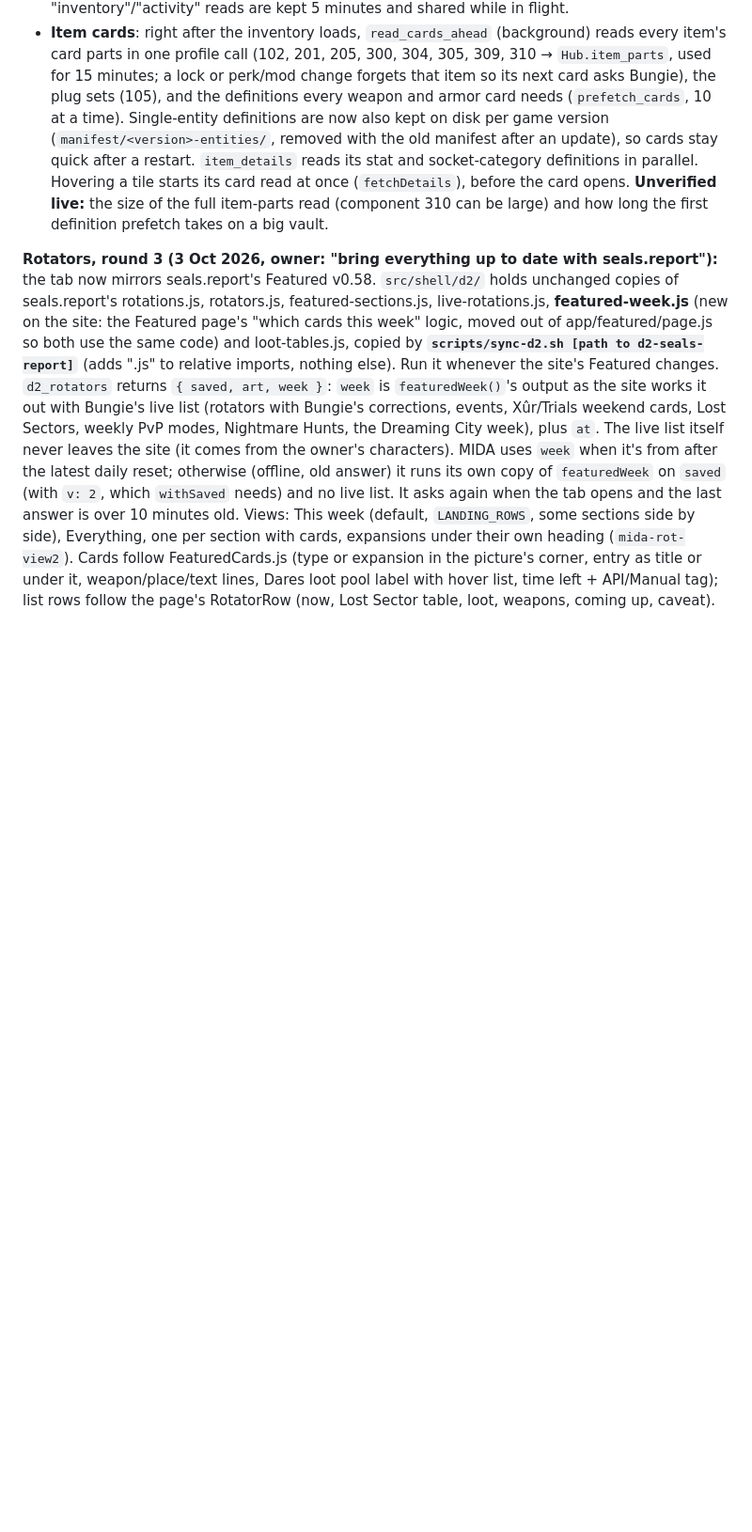
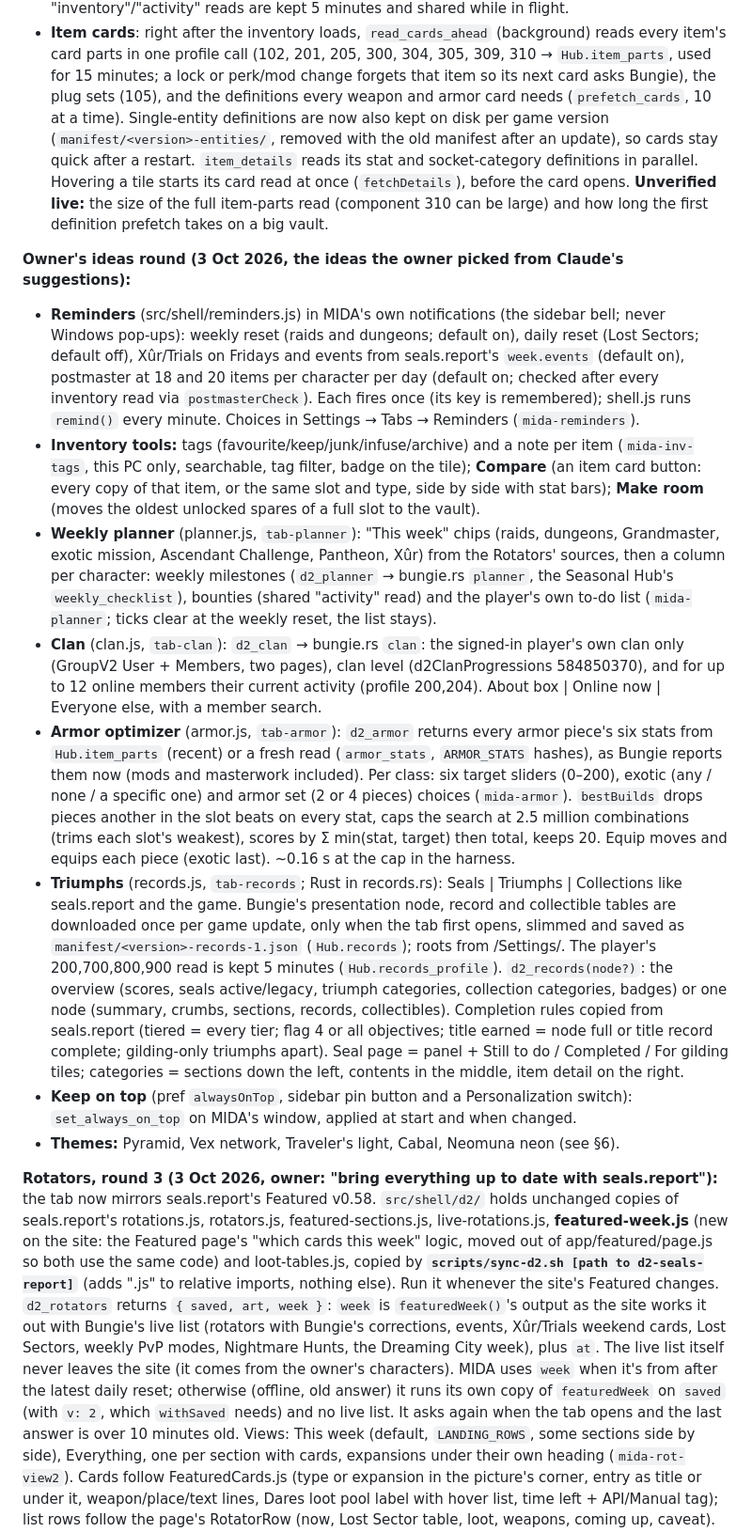
Before and after one commit to cee86/mida, a Markdown page: CLAUDE.md, the part around one of its changes. Shown at 94% size. Rendered like a GitHub page; blank space fills up the shorter version.

Commit message:
CLAUDE.md: reminders, inventory tools, planner, clan, armor optimizer, Triumphs tab, keep on top, new themes
Co-Authored-By: Claude Opus 5.5 <noreply@anthropic.com>
Claude-Session: https://claude.ai/code/session_01YP5PdDPtuSPZH6gz7WcHcG

```diff
--- a/CLAUDE.md
+++ b/CLAUDE.md
@@ -196,6 +196,41 @@ button, and the loadout dock uses the same grid. `character_details` now returns
   a restart. `item_details` reads its stat and socket-category definitions in parallel. Hovering a tile starts its
   card read at once (`fetchDetails`), before the card opens. **Unverified live:** the size of the full item-parts read
   (component 310 can be large) and how long the first definition prefetch takes on a big vault.
+
+**Owner's ideas round (3 Oct 2026, the ideas the owner picked from Claude's suggestions):**
+* **Reminders** (src/shell/reminders.js) in MIDA's own notifications (the sidebar bell; never Windows pop-ups): weekly
+  reset (raids and dungeons; default on), daily reset (Lost Sectors; default off), Xûr/Trials on Fridays and events from
+  seals.report's `week.events` (default on), postmaster at 18 and 20 items per character per day (default on; checked
+  after every inventory read via `postmasterCheck`). Each fires once (its key is remembered); shell.js runs `remind()`
+  every minute. Choices in Settings → Tabs → Reminders (`mida-reminders`).
+* **Inventory tools:** tags (favourite/keep/junk/infuse/archive) and a note per item (`mida-inv-tags`, this PC only,
+  searchable, tag filter, badge on the tile); **Compare** (an item card button: every copy of that item, or the same
+  slot and type, side by side with stat bars); **Make room** (moves the oldest unlocked spares of a full slot to the
+  vault).
+* **Weekly planner** (planner.js, `tab-planner`): "This week" chips (raids, dungeons, Grandmaster, exotic mission,
+  Ascendant Challenge, Pantheon, Xûr) from the Rotators' sources, then a column per character: weekly milestones
+  (`d2_planner` → bungie.rs `planner`, the Seasonal Hub's `weekly_checklist`), bounties (shared "activity" read) and
+  the player's own to-do list (`mida-planner`; ticks clear at the weekly reset, the list stays).
+* **Clan** (clan.js, `tab-clan`): `d2_clan` → bungie.rs `clan`: the signed-in player's own clan only (GroupV2 User +
+  Members, two pages), clan level (d2ClanProgressions 584850370), and for up to 12 online members their current
+  activity (profile 200,204). About box | Online now | Everyone else, with a member search.
+* **Armor optimizer** (armor.js, `tab-armor`): `d2_armor` returns every armor piece's six stats from `Hub.item_parts`
+  (recent) or a fresh read (`armor_stats`, `ARMOR_STATS` hashes), as Bungie reports them now (mods and masterwork
+  included). Per class: six target sliders (0–200), exotic (any / none / a specific one) and armor set (2 or 4 pieces)
+  choices (`mida-armor`). `bestBuilds` drops pieces another in the slot beats on every stat, caps the search at 2.5
+  million combinations (trims each slot's weakest), scores by Σ min(stat, target) then total, keeps 20. Equip moves and
+  equips each piece (exotic last). ~0.16 s at the cap in the harness.
+* **Triumphs** (records.js, `tab-records`; Rust in records.rs): Seals | Triumphs | Collections like seals.report and the
+  game. Bungie's presentation node, record and collectible tables are downloaded once per game update, only when the
+  tab first opens, slimmed and saved as `manifest/<version>-records-1.json` (`Hub.records`); roots from /Settings/. The
+  player's 200,700,800,900 read is kept 5 minutes (`Hub.records_profile`). `d2_records(node?)`: the overview (scores,
+  seals active/legacy, triumph categories, collection categories, badges) or one node (summary, crumbs, sections,
+  records, collectibles). Completion rules copied from seals.report (tiered = every tier; flag 4 or all objectives;
+  title earned = node full or title record complete; gilding-only triumphs apart). Seal page = panel + Still to do /
+  Completed / For gilding tiles; categories = sections down the left, contents in the middle, item detail on the right.
+* **Keep on top** (pref `alwaysOnTop`, sidebar pin button and a Personalization switch): `set_always_on_top` on MIDA's
+  window, applied at start and when changed.
+* **Themes:** Pyramid, Vex network, Traveler's light, Cabal, Neomuna neon (see §6).
 
 **Rotators, round 3 (3 Oct 2026, owner: "bring everything up to date with seals.report"):** the tab now mirrors
 seals.report's Featured v0.58. `src/shell/d2/` holds unchanged copies of seals.report's rotations.js, rotators.js,
```
Also changed, not shown: other parts of CLAUDE.md (+12 -0 lines).
